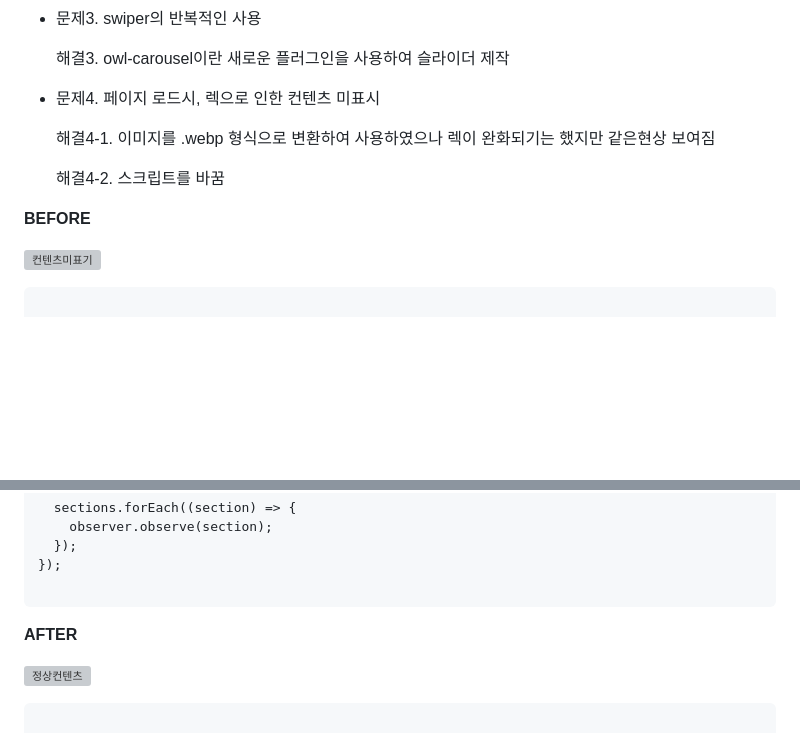
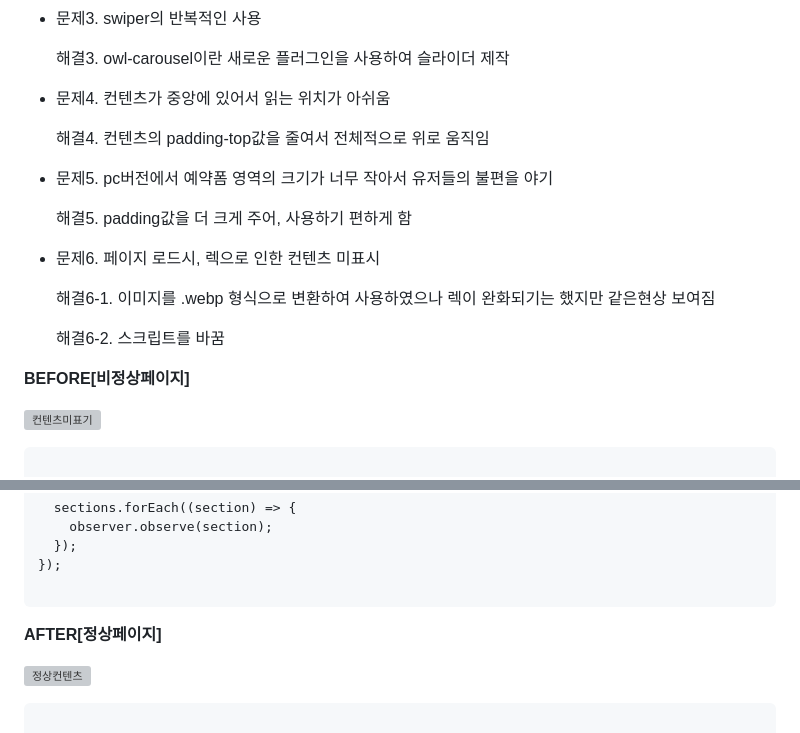
Before and after one commit to Minseong0000/Alpina, a Markdown page: README.md, 2 parts joined by grey strips. Rendered like a GitHub page; blank space fills up the shorter version; grey boxes are pictures that could not be loaded.

````diff
--- a/README.md
+++ b/README.md
@@ -48,13 +48,22 @@
 
   해결3. owl-carousel이란 새로운 플러그인을 사용하여 슬라이더 제작
 
-- 문제4. 페이지 로드시, 렉으로 인한 컨텐츠 미표시
+- 문제4. 컨텐츠가 중앙에 있어서 읽는 위치가 아쉬움
 
-  해결4-1. 이미지를 .webp 형식으로 변환하여 사용하였으나 렉이 완화되기는 했지만 같은현상 보여짐
+  해결4. 컨텐츠의 padding-top값을 줄여서 전체적으로 위로 움직임
 
-  해결4-2. 스크립트를 바꿈
+- 문제5. pc버전에서 예약폼 영역의 크기가 너무 작아서 유저들의 불편을 야기
 
-**BEFORE**
+  해결5. padding값을 더 크게 주어, 사용하기 편하게 함
+
+- 문제6. 페이지 로드시, 렉으로 인한 컨텐츠 미표시
+
+  해결6-1. 이미지를 .webp 형식으로 변환하여 사용하였으나 렉이 완화되기는 했지만 같은현상 보여짐
+
+  해결6-2. 스크립트를 바꿈
+
+
+**BEFORE[비정상페이지]**
 
 ![컨텐츠미표기](https://github.com/Minseong0000/Alpina/assets/160007497/20c5ff80-b8fd-4d60-a3b9-7989c69725f7)
 
@@ -172,7 +181,7 @@ document.addEventListener("DOMContentLoaded", function () {
 ```
 
 
-**AFTER**
+**AFTER[정상페이지]**
 
 ![정상컨텐츠](https://github.com/Minseong0000/Alpina/assets/160007497/7a3459c7-d6c1-459b-ab4f-8a6d81706f98)
 
````
